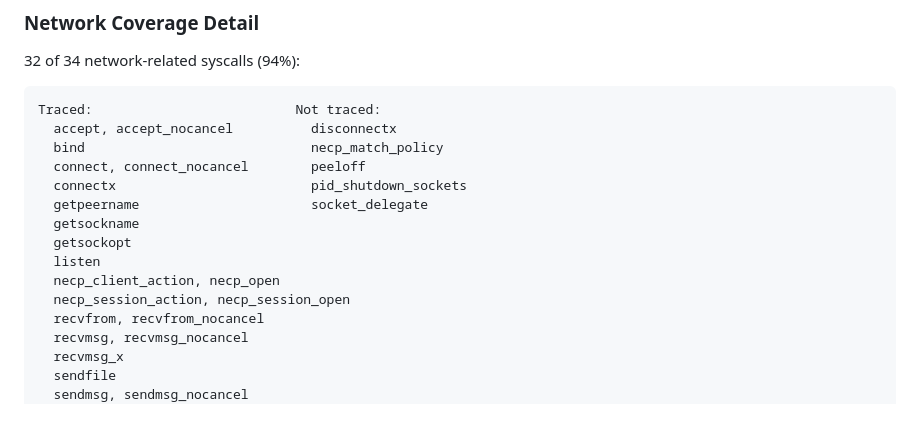
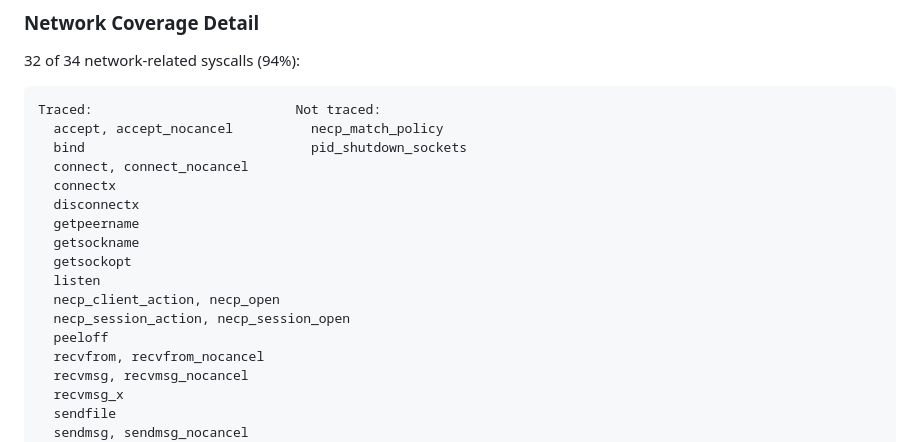
Before and after one commit to zenfish/f8, a Markdown page: docs/COVERAGE.md, the part around the change. Drawn GitHub-style; blank space fills up the shorter version.

Commit message:
docs: fix Network Coverage Detail to match actual traced syscalls
disconnectx, peeloff, and socket_delegate were already added to the
code, summary table, and Complete Syscall Reference, but the Network
Coverage Detail section still listed them as 'Not traced'. Move them
to the Traced column. socket_delegate was listed in both columns.

````diff
--- a/docs/COVERAGE.md
+++ b/docs/COVERAGE.md
@@ -45,16 +45,18 @@ f8 traces a subset of the macOS syscall table. This document tracks what we cove
 
 ```
 Traced:                          Not traced:
-  accept, accept_nocancel          disconnectx
-  bind                             necp_match_policy
-  connect, connect_nocancel        peeloff
-  connectx                         pid_shutdown_sockets
-  getpeername                      socket_delegate
+  accept, accept_nocancel          necp_match_policy
+  bind                             pid_shutdown_sockets
+  connect, connect_nocancel
+  connectx
+  disconnectx
+  getpeername
   getsockname
   getsockopt
   listen
   necp_client_action, necp_open
   necp_session_action, necp_session_open
+  peeloff
   recvfrom, recvfrom_nocancel
   recvmsg, recvmsg_nocancel
   recvmsg_x
````
